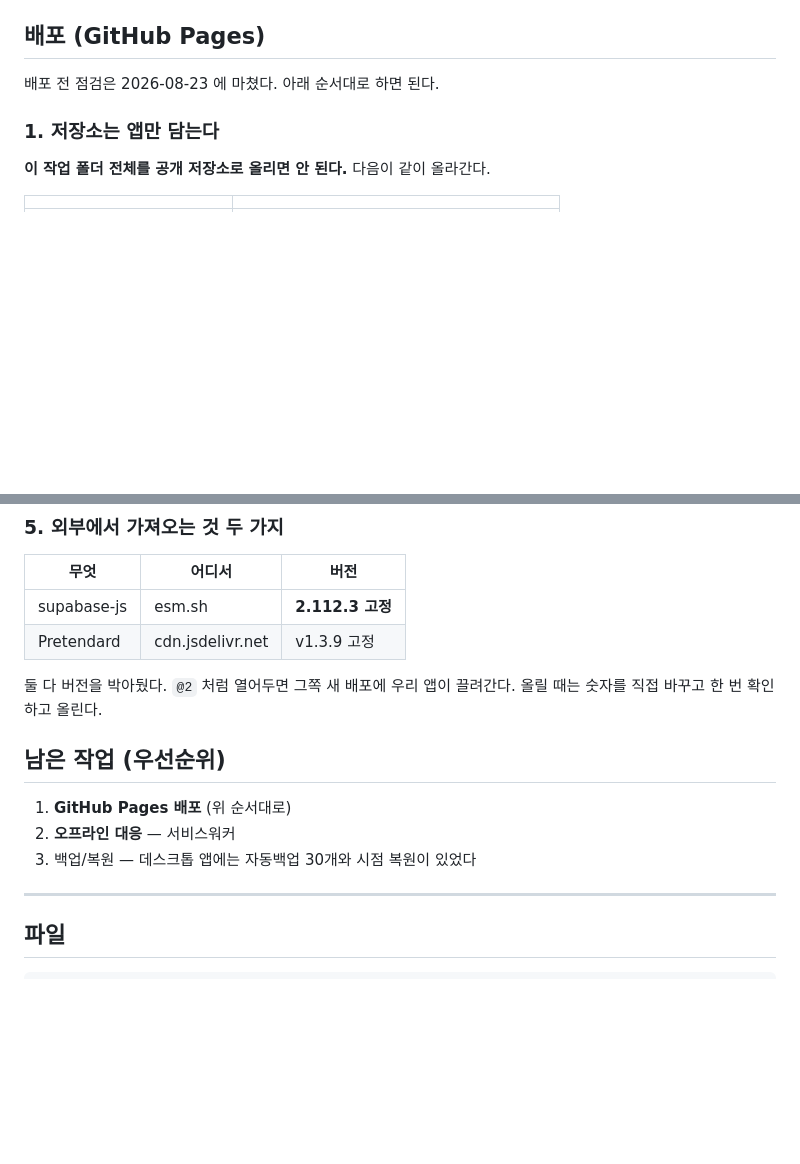
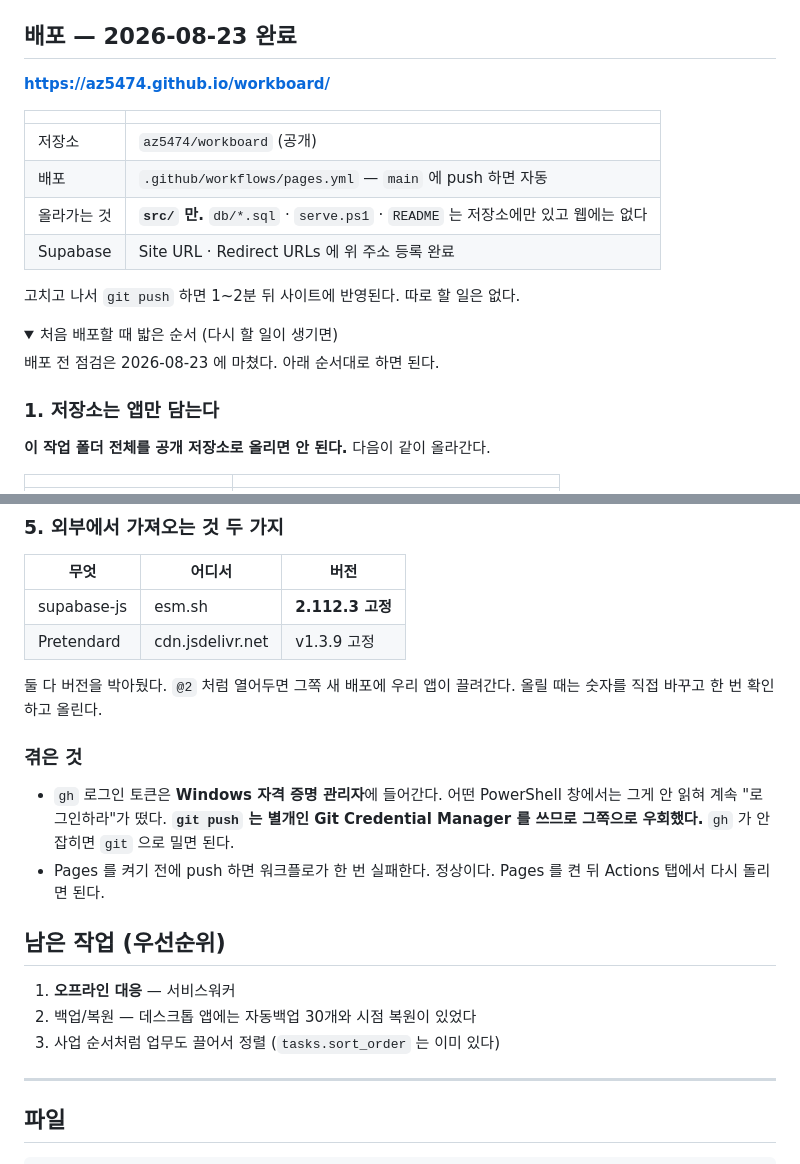
Before and after one commit to az5474/workboard, a Markdown page: README.md, 2 parts joined by grey strips. GitHub-like rendering; folded sections open; blank space fills up the shorter version.

Commit message:
README: 배포 완료 주소와 겪은 것 기록
- 사이트 주소와 자동 배포 방식을 맨 앞에 둔다
- 처음 배포 순서는 접어두고, 다시 볼 일 있을 때만 펼치게
- gh 토큰이 안 읽히던 문제와 git 으로 우회한 방법을 남긴다

Co-Authored-By: Claude Opus 5 <noreply@anthropic.com>

```diff
--- a/README.md
+++ b/README.md
@@ -149,7 +149,21 @@ powershell -NoProfile -ExecutionPolicy Bypass -File "C:\Users\이광열\Desktop\
   1024~1279 구간에서 업무 한 줄이 화면 끝까지 늘어지던 것을 막는다.
 - 죽은 코드 정리 — `js/board.js`, 안 쓰이던 `.list-group-head`.
 
-## 배포 (GitHub Pages)
+## 배포 — 2026-08-23 완료
+
+**https://az5474.github.io/workboard/**
+
+| | |
+|---|---|
+| 저장소 | `az5474/workboard` (공개) |
+| 배포 | `.github/workflows/pages.yml` — `main` 에 push 하면 자동 |
+| 올라가는 것 | **`src/` 만.** `db/*.sql` · `serve.ps1` · `README` 는 저장소에만 있고 웹에는 없다 |
+| Supabase | Site URL · Redirect URLs 에 위 주소 등록 완료 |
+
+고치고 나서 `git push` 하면 1~2분 뒤 사이트에 반영된다. 따로 할 일은 없다.
+
+<details>
+<summary>처음 배포할 때 밟은 순서 (다시 할 일이 생기면)</summary>
 
 배포 전 점검은 2026-08-23 에 마쳤다. 아래 순서대로 하면 된다.
 
@@ -205,11 +219,21 @@ manifest 의 `start_url` · `scope` 도 `./` 다. 절대경로를 새로 넣지
 둘 다 버전을 박아뒀다. `@2` 처럼 열어두면 그쪽 새 배포에 우리 앱이 끌려간다.
 올릴 때는 숫자를 직접 바꾸고 한 번 확인하고 올린다.
 
+</details>
+
+### 겪은 것
+
+- `gh` 로그인 토큰은 **Windows 자격 증명 관리자**에 들어간다. 어떤 PowerShell 창에서는
+  그게 안 읽혀 계속 "로그인하라"가 떴다. **`git push` 는 별개인 Git Credential Manager 를
+  쓰므로 그쪽으로 우회했다.** `gh` 가 안 잡히면 `git` 으로 밀면 된다.
+- Pages 를 켜기 전에 push 하면 워크플로가 한 번 실패한다. 정상이다.
+  Pages 를 켠 뒤 Actions 탭에서 다시 돌리면 된다.
+
 ## 남은 작업 (우선순위)
 
-1. **GitHub Pages 배포** (위 순서대로)
-2. **오프라인 대응** — 서비스워커
-3. 백업/복원 — 데스크톱 앱에는 자동백업 30개와 시점 복원이 있었다
+1. **오프라인 대응** — 서비스워커
+2. 백업/복원 — 데스크톱 앱에는 자동백업 30개와 시점 복원이 있었다
+3. 사업 순서처럼 업무도 끌어서 정렬 (`tasks.sort_order` 는 이미 있다)
 
 ---
 
```
